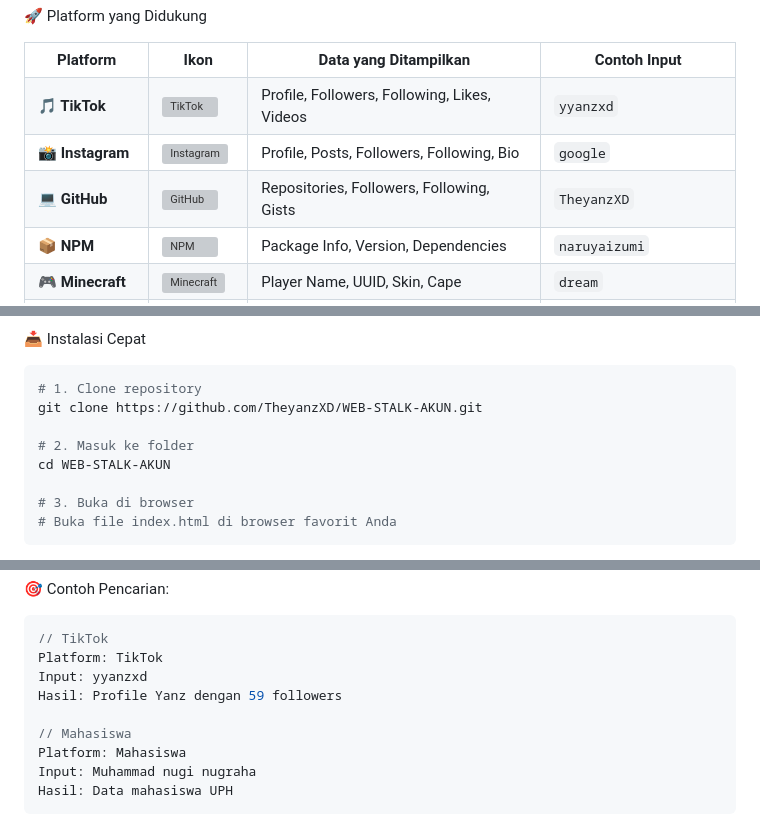
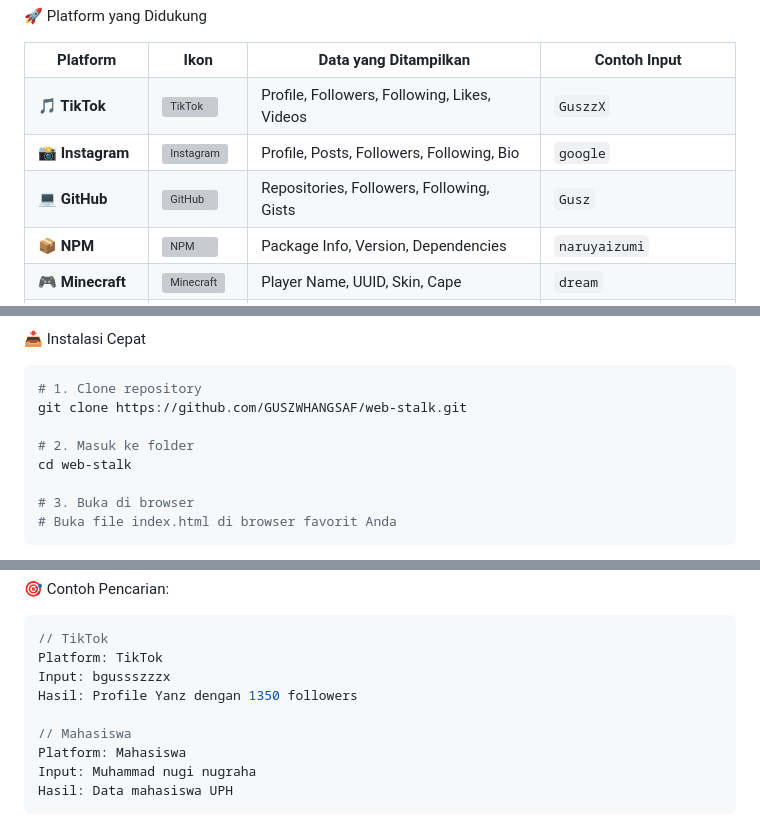
Before and after one commit to GUSZWHANGSAF/web-stalk, a Markdown page: README.md, 3 parts joined by grey strips. Drawn GitHub-style; folded sections open; grey boxes are pictures that could not be loaded.

````diff
--- a/README.md
+++ b/README.md
@@ -105,7 +105,7 @@ Social Media Stalker adalah aplikasi web berbasis JavaScript native yang memungk
       <td><strong>🎵 TikTok</strong></td>
       <td><img src="https://img.icons8.com/color/24/000000/tiktok.png" alt="TikTok"></td>
       <td>Profile, Followers, Following, Likes, Videos</td>
-      <td><code>yyanzxd</code></td>
+      <td><code>GuszzX</code></td>
     </tr>
     <tr>
       <td><strong>📸 Instagram</strong></td>
@@ -117,7 +117,7 @@ Social Media Stalker adalah aplikasi web berbasis JavaScript native yang memungk
       <td><strong>💻 GitHub</strong></td>
       <td><img src="https://img.icons8.com/color/24/000000/github.png" alt="GitHub"></td>
       <td>Repositories, Followers, Following, Gists</td>
-      <td><code>TheyanzXD</code></td>
+      <td><code>Gusz</code></td>
     </tr>
     <tr>
       <td><strong>📦 NPM</strong></td>
@@ -160,10 +160,10 @@ Social Media Stalker adalah aplikasi web berbasis JavaScript native yang memungk
 
 ```bash
 # 1. Clone repository
-git clone https://github.com/TheyanzXD/WEB-STALK-AKUN.git
+git clone https://github.com/GUSZWHANGSAF/web-stalk.git
 
 # 2. Masuk ke folder
-cd WEB-STALK-AKUN
+cd web-stalk
 
 # 3. Buka di browser
 # Buka file index.html di browser favorit Anda
@@ -196,8 +196,8 @@ cd WEB-STALK-AKUN
 ```javascript
 // TikTok
 Platform: TikTok
-Input: yyanzxd
-Hasil: Profile Yanz dengan 59 followers
+Input: bgussszzzx
+Hasil: Profile Yanz dengan 1350 followers
 
 // Mahasiswa
 Platform: Mahasiswa
````
Also changed, not shown: other parts of README.md (+2 -2 lines).
